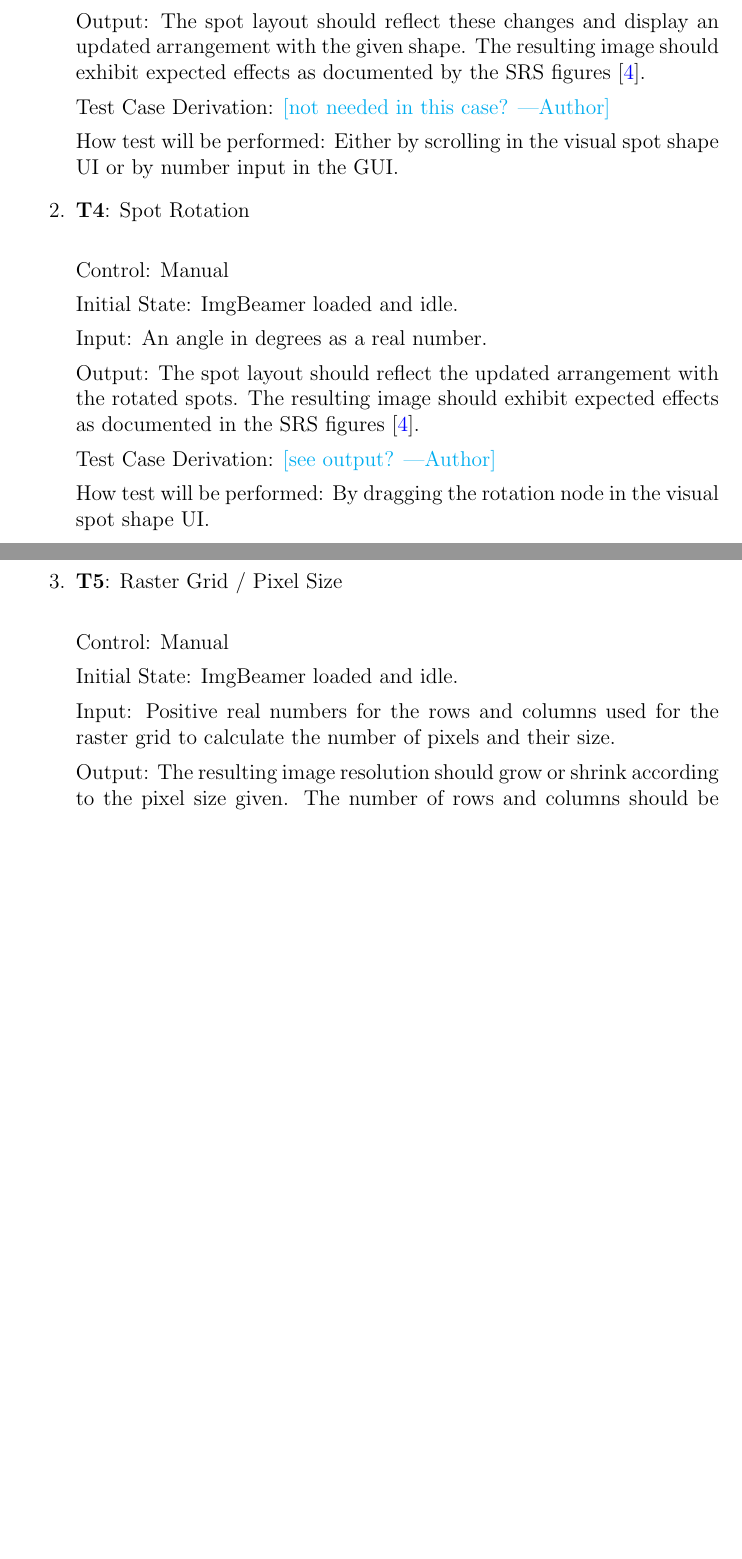
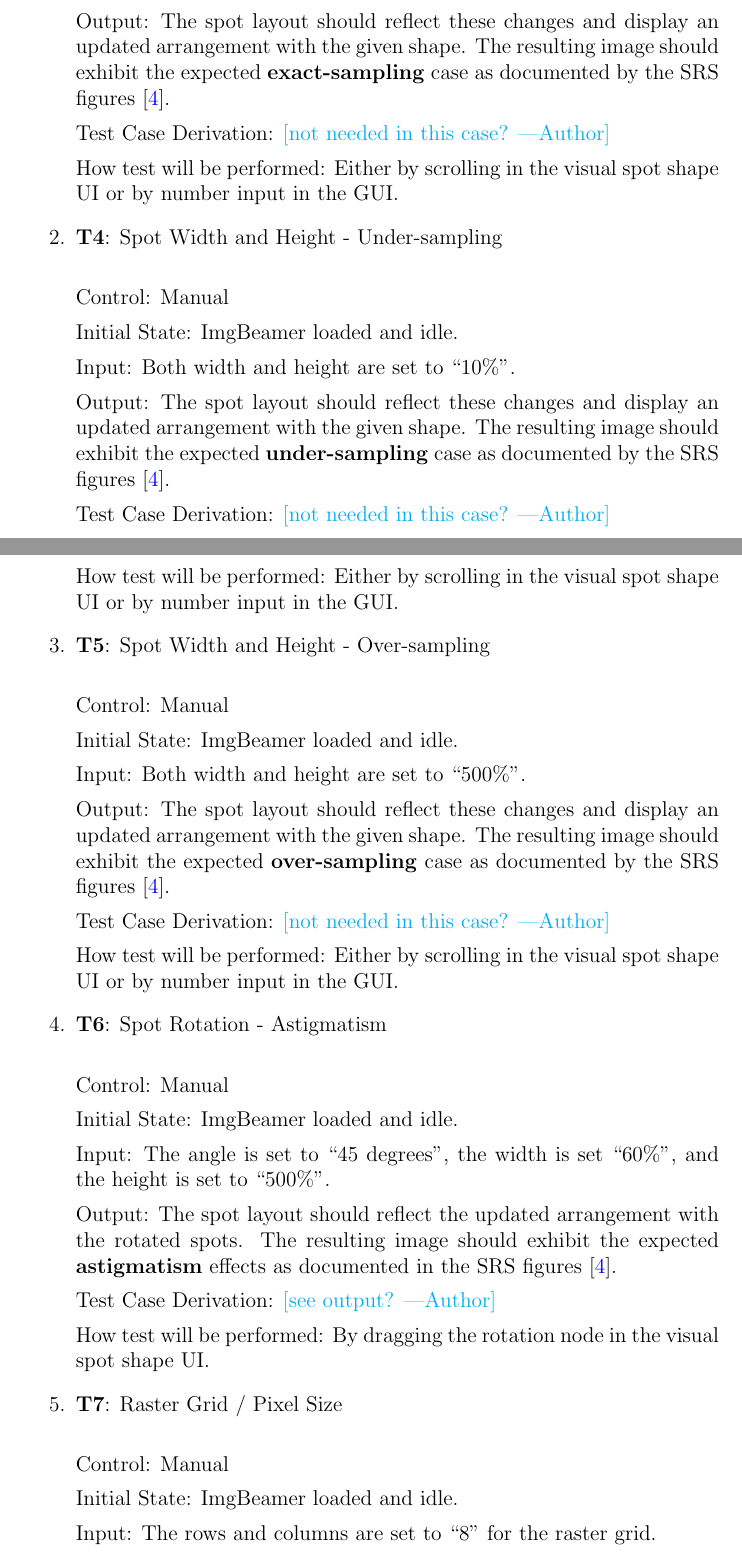
Before and after one commit to joedf/CAS741_w23, a LaTeX document (docs/VnVPlan/VnVPlan.tex): two parts of pages 11 and 12 of 23 before the commit and two parts of pages 11 and 12 of 24 after it, joined at a grey line, cut so that both start at the same text, the shorter picture padded with empty space. Compiled offline with pdfLaTeX.

Commit message:
see #22 and #36 : use iRMSPE and specific inputs

```diff
--- a/docs/VnVPlan/VnVPlan.tex
+++ b/docs/VnVPlan/VnVPlan.tex
@@ -308,25 +309,55 @@ To satisfy R4, the user should be able to specify a subregion (or ROI) for proce
 
     Initial State: \progname{} loaded and idle.
 
-    Input: Width and height as positive real numbers.
+    Input: Both width and height are set to ``100\%''.
 
     Output: The spot layout should reflect these changes and display an updated arrangement with the given shape.
-    The resulting image should exhibit expected effects as documented by the SRS figures \citep{SRS}.
+    The resulting image should exhibit the expected \textbf{exact-sampling} case as documented by the SRS figures \citep{SRS}.
 
     Test Case Derivation: \an{not needed in this case?}
 
     How test will be performed: Either by scrolling in the visual spot shape UI or by number input in the GUI.
 
-  \item{\textbf{T\refstepcounter{testnum}\thetestnum \label{T_spotRotation}}: Spot Rotation\\}
+    \item{\textbf{T\refstepcounter{testnum}\thetestnum \label{T_spotSize10}}: Spot Width and Height - Under-sampling\\}
 
     Control: Manual
 
     Initial State: \progname{} loaded and idle.
 
-    Input: An angle in degrees as a real number.
+    Input: Both width and height are set to ``10\%''.
+
+    Output: The spot layout should reflect these changes and display an updated arrangement with the given shape.
+    The resulting image should exhibit the expected \textbf{under-sampling} case as documented by the SRS figures \citep{SRS}.
+
+    Test Case Derivation: \an{not needed in this case?}
+
+    How test will be performed: Either by scrolling in the visual spot shape UI or by number input in the GUI.
+
+    \item{\textbf{T\refstepcounter{testnum}\thetestnum \label{T_spotSize500}}: Spot Width and Height - Over-sampling\\}
+
+    Control: Manual
+
+    Initial State: \progname{} loaded and idle.
+
+    Input: Both width and height are set to ``500\%''.
+
+    Output: The spot layout should reflect these changes and display an updated arrangement with the given shape.
+    The resulting image should exhibit the expected \textbf{over-sampling} case as documented by the SRS figures \citep{SRS}.
+
+    Test Case Derivation: \an{not needed in this case?}
+
+    How test will be performed: Either by scrolling in the visual spot shape UI or by number input in the GUI.
+
+  \item{\textbf{T\refstepcounter{testnum}\thetestnum \label{T_spotRotation}}: Spot Rotation - Astigmatism\\}
+
+    Control: Manual
+
+    Initial State: \progname{} loaded and idle.
+
+    Input: The angle is set to ``45 degrees'', the width is set ``60\%'', and the height is set to ``500\%''.
 
     Output: The spot layout should reflect the updated arrangement with the rotated spots.
-    The resulting image should exhibit expected effects as documented in the SRS figures \citep{SRS}.
+    The resulting image should exhibit the expected \textbf{astigmatism} effects as documented in the SRS figures \citep{SRS}.
 
     Test Case Derivation: \an{see output?}
 
@@ -338,10 +369,10 @@ To satisfy R4, the user should be able to specify a subregion (or ROI) for proce
 
     Initial State: \progname{} loaded and idle.
 
-    Input: Positive real numbers for the rows and columns used for the raster grid to calculate the number of pixels and their size.
+    Input: The rows and columns are set to ``8'' for the raster grid.
 
-    Output: The resulting image resolution should grow or shrink according to the pixel size given.
-    The number of rows and columns should be represented in the spot layout display.
+    Output: The resulting image resolution (not image size) should be an ``8'' by ``8'' grid image.
+    The ``8'' rows and ``8'' columns should be represented in the spot layout display.
 
     Test Case Derivation: \an{see output?}
 
```
Also changed, not shown: docs/SRS/SRS.tex (+24 -5 lines), docs/SRS/SRS.pdf, docs/VnVPlan/VnVPlan.pdf, docs/VnVPlan/VnVPlan.tex (27 more changed lines).
